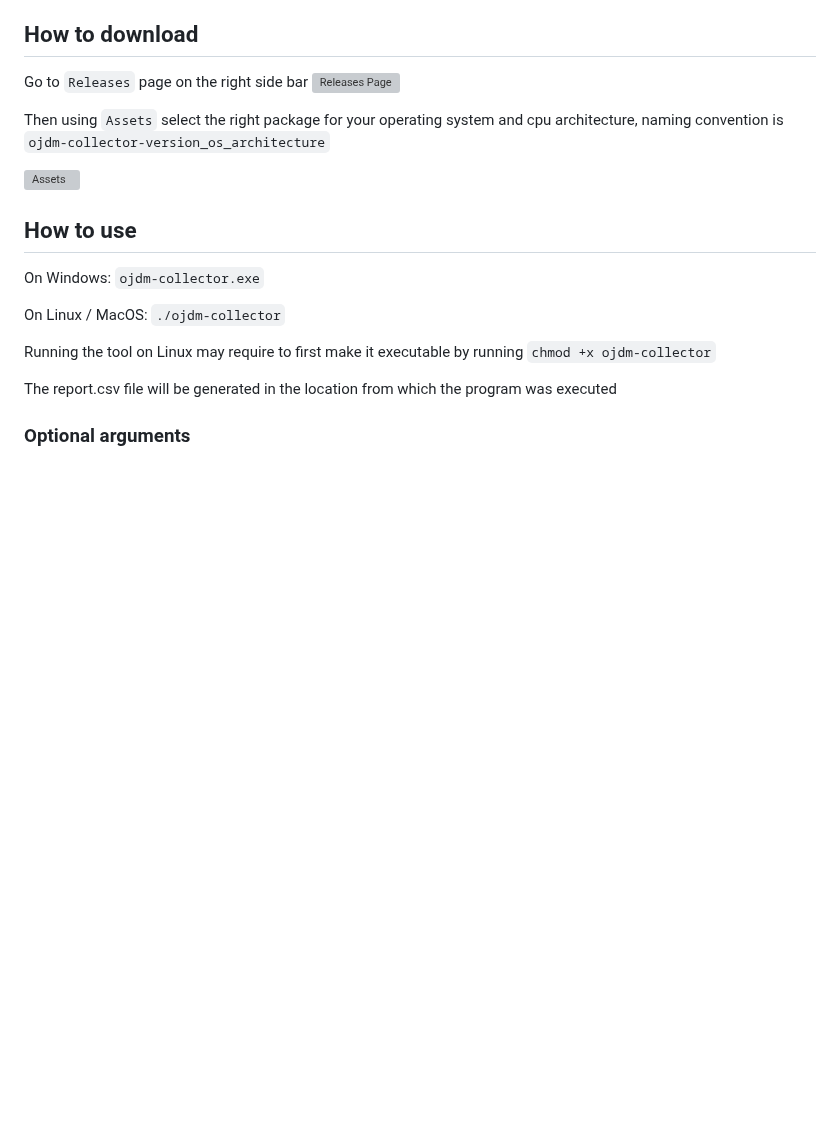
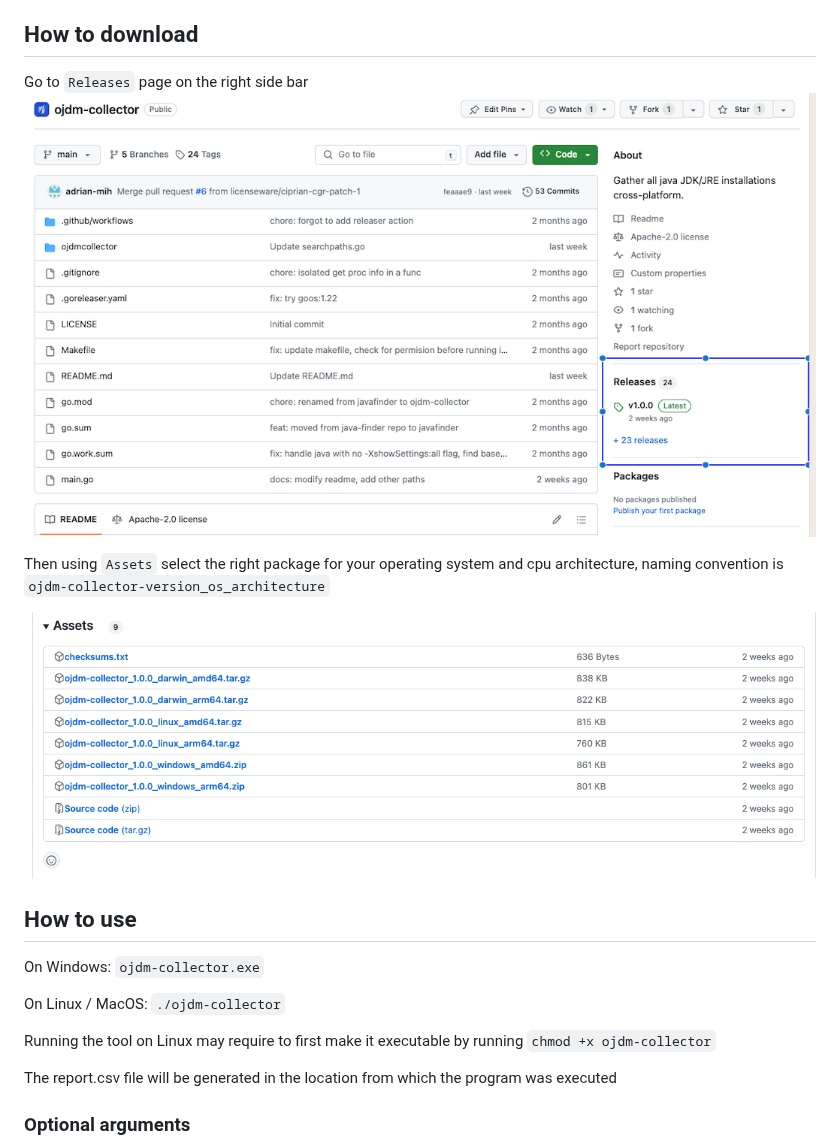
Before and after one commit to licenseware/ojdm-collector, a Markdown page: README.md, the part around the change. Rendered like a GitHub page; pictures changed too: docs/assets.png (added), docs/releases.png (added); blank space fills up the shorter version; grey boxes are pictures that could not be loaded.

Commit message:
add pngs for docs

```diff
--- a/README.md
+++ b/README.md
@@ -5,12 +5,12 @@ This program is designed to search for Java installations on the machine where i
 
 ## How to download
 Go to `Releases` page on the right side bar
-![Releases Page](image.png)
+![Releases Page](docs/releases.png)
 
 Then using `Assets` select the right package for your operating system and cpu architecture,
 naming convention is `ojdm-collector-version_os_architecture`
 
-![Assets](image-1.png)
+![Assets](docs/assets.png)
 ## How to use
 On Windows:
 `ojdm-collector.exe`
```
